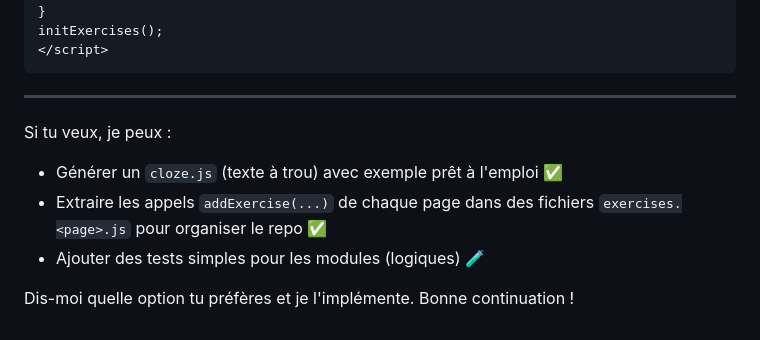
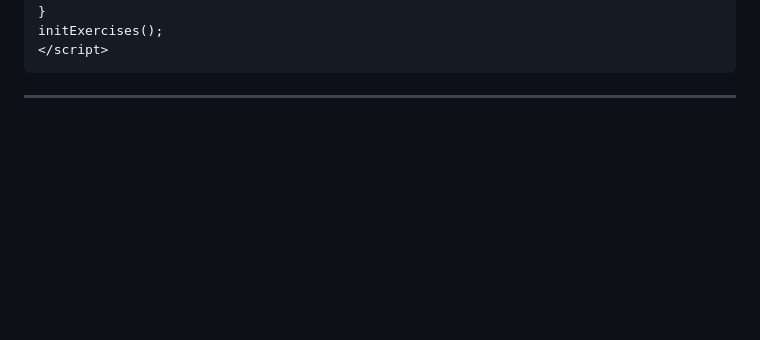
Before and after one commit to DadiGang-1/Portfolio, a Markdown page: Cours_HTML/JS/README.md, the part around the change. GitHub-like rendering; blank space fills up the shorter version.

Commit message:
Clean up README by removing options section
Removed options for generating exercises and tests.

````diff
--- a/Cours_HTML/JS/README.md
+++ b/Cours_HTML/JS/README.md
@@ -154,10 +154,3 @@ initExercises();
 ```
 
 ---
-
-Si tu veux, je peux :
-- Générer un `cloze.js` (texte à trou) avec exemple prêt à l'emploi ✅
-- Extraire les appels `addExercise(...)` de chaque page dans des fichiers `exercises.<page>.js` pour organiser le repo ✅
-- Ajouter des tests simples pour les modules (logiques) 🧪
-
-Dis-moi quelle option tu préfères et je l'implémente. Bonne continuation !
````
